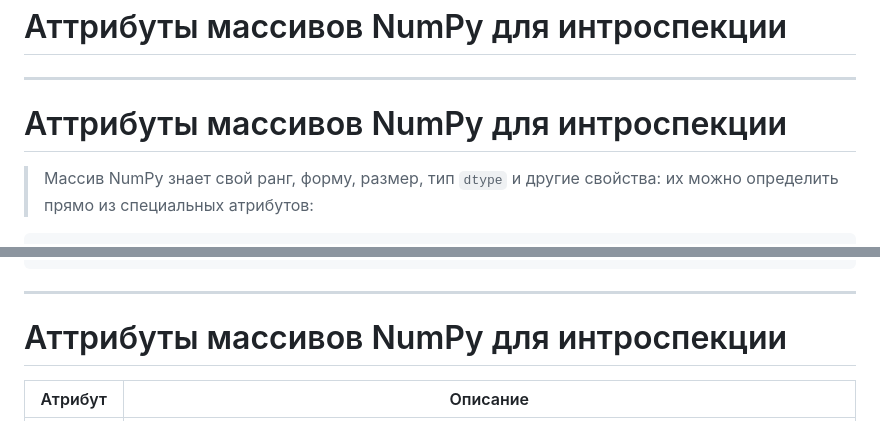
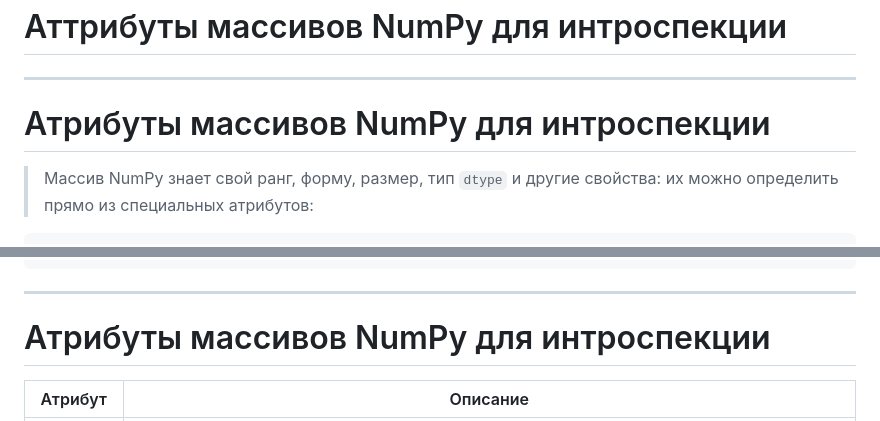
Before and after one commit to VChuzlov/Python_for_CE, a Markdown page: ЛК/ЛК-3-NumPy/Lec-03.md, 2 parts joined by grey strips. GitHub-like rendering.

```diff
--- a/ЛК/ЛК-3-NumPy/Lec-03.md
+++ b/ЛК/ЛК-3-NumPy/Lec-03.md
@@ -275,7 +275,7 @@ array([[ 0.,  0.,  0.],
 
 ---
 
-# Аттрибуты массивов NumPy для интроспекции
+# Атрибуты массивов NumPy для интроспекции
 
 > Массив NumPy знает свой ранг, форму, размер, тип `dtype` и другие свойства: их можно определить прямо из специальных атрибутов:
 
@@ -296,7 +296,7 @@ dtype('int64')
 
 ---
 
-# Аттрибуты массивов NumPy для интроспекции
+# Атрибуты массивов NumPy для интроспекции
 
 |Атрибут|Описание|
 |-|-|
```
